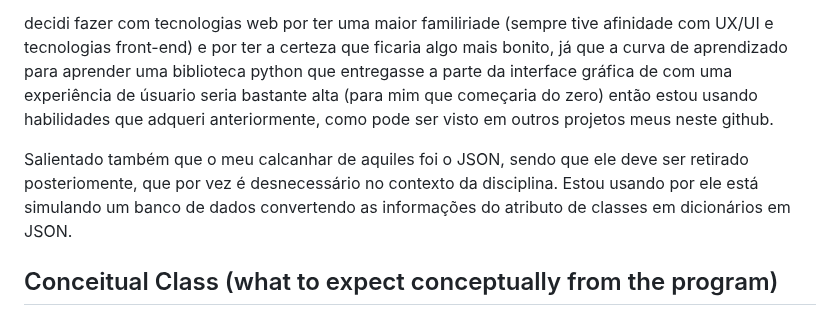
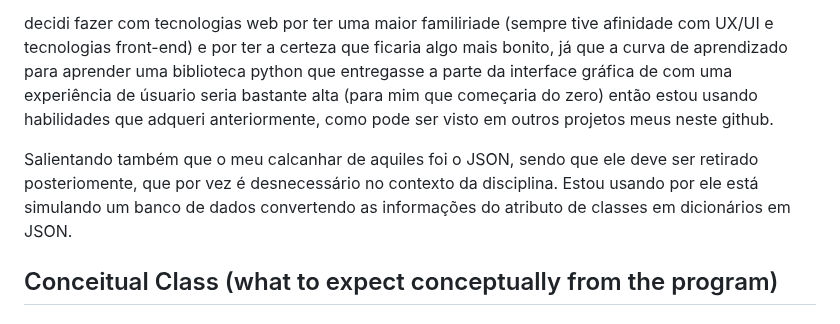
Before and after one commit to edgarvtt/Travel-Itinerary-Planner, a Markdown page: README.md, the part around the change. Drawn GitHub-style.

```diff
--- a/README.md
+++ b/README.md
@@ -20,7 +20,7 @@ decidi fazer com tecnologias web por ter uma maior familiriade (sempre tive afin
 a curva de aprendizado para aprender uma biblioteca python que entregasse a parte da interface gráfica de com uma experiência de úsuario seria bastante alta (para mim que começaria do zero)
 então estou usando habilidades que adqueri anteriormente, como pode ser visto em outros projetos meus neste github. </br>
 
-Salientado também que o meu calcanhar de aquiles foi o JSON, sendo que ele deve ser retirado posteriomente, que por vez é desnecessário no contexto da disciplina. Estou usando por ele está simulando um banco de dados convertendo as informações do atributo de classes em dicionários em JSON. </br>
+Salientando também que o meu calcanhar de aquiles foi o JSON, sendo que ele deve ser retirado posteriomente, que por vez é desnecessário no contexto da disciplina. Estou usando por ele está simulando um banco de dados convertendo as informações do atributo de classes em dicionários em JSON. </br>
 
 ## Conceitual Class (what to expect conceptually from the program)
 
```
